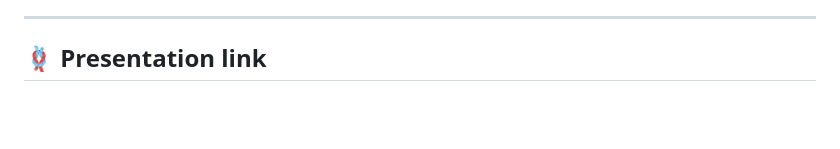
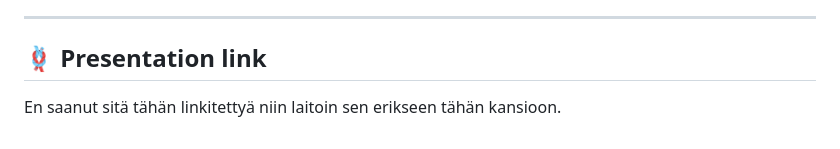
Before and after one commit to Nizzeus/symmetrical-carnival, a Markdown page: teksti/Vaihe4.md, the part around the change. Drawn GitHub-style; blank space fills up the shorter version.

```diff
--- a/teksti/Vaihe4.md
+++ b/teksti/Vaihe4.md
@@ -102,4 +102,4 @@ Olen kuitenkin ylpeä, että sain suurimman osan tavoitteista toteutettua.
 
 ## 🪢 Presentation link
 
--
+En saanut sitä tähän linkitettyä niin laitoin sen erikseen tähän kansioon.
```
